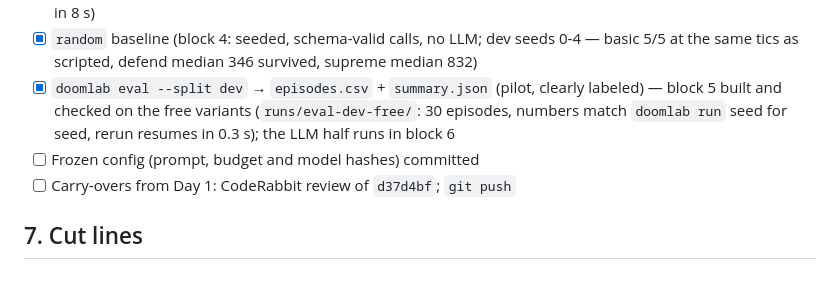
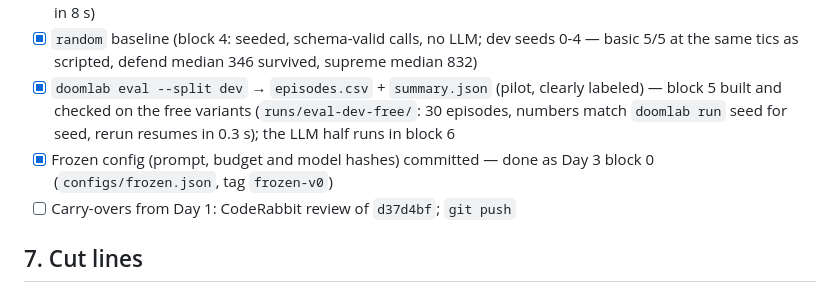
Before and after one commit to Irfan-Firosh/DoomLab, a Markdown page: schedule/day2.md, the part around the change. Drawn GitHub-style.

```diff
--- a/schedule/day2.md
+++ b/schedule/day2.md
@@ -94,7 +94,7 @@ wrote runs/eval-dev-…/episodes.csv, summary.json
 - [x] `commander` topology with role-restricted tools; a traced mode switch (block 3: live `defend_the_center` seed 0 switched navigate <-> fight 7 times, replay matches; `OUT_OF_ROLE` tested). Also fixed from the live run: repeated `observe` is rejected as `NOTHING_CHANGED` (the game is paused, so it can never show anything new), and the client now paces requests at 30/min (Purdue answered HTTP 400 "Rate limit exceeded" after 20 calls in 8 s)
 - [x] `random` baseline (block 4: seeded, schema-valid calls, no LLM; dev seeds 0-4 — basic 5/5 at the same tics as scripted, defend median 346 survived, supreme median 832)
 - [x] `doomlab eval --split dev` → `episodes.csv` + `summary.json` (pilot, clearly labeled) — block 5 built and checked on the free variants (`runs/eval-dev-free/`: 30 episodes, numbers match `doomlab run` seed for seed, rerun resumes in 0.3 s); the LLM half runs in block 6
-- [ ] Frozen config (prompt, budget and model hashes) committed
+- [x] Frozen config (prompt, budget and model hashes) committed — done as Day 3 block 0 (`configs/frozen.json`, tag `frozen-v0`)
 - [ ] Carry-overs from Day 1: CodeRabbit review of `d37d4bf`; `git push`
 
 ## 7. Cut lines
```
Also changed, not shown: README.md (+1 -1 lines), schedule/day3.md (added, +137 -0 lines).
